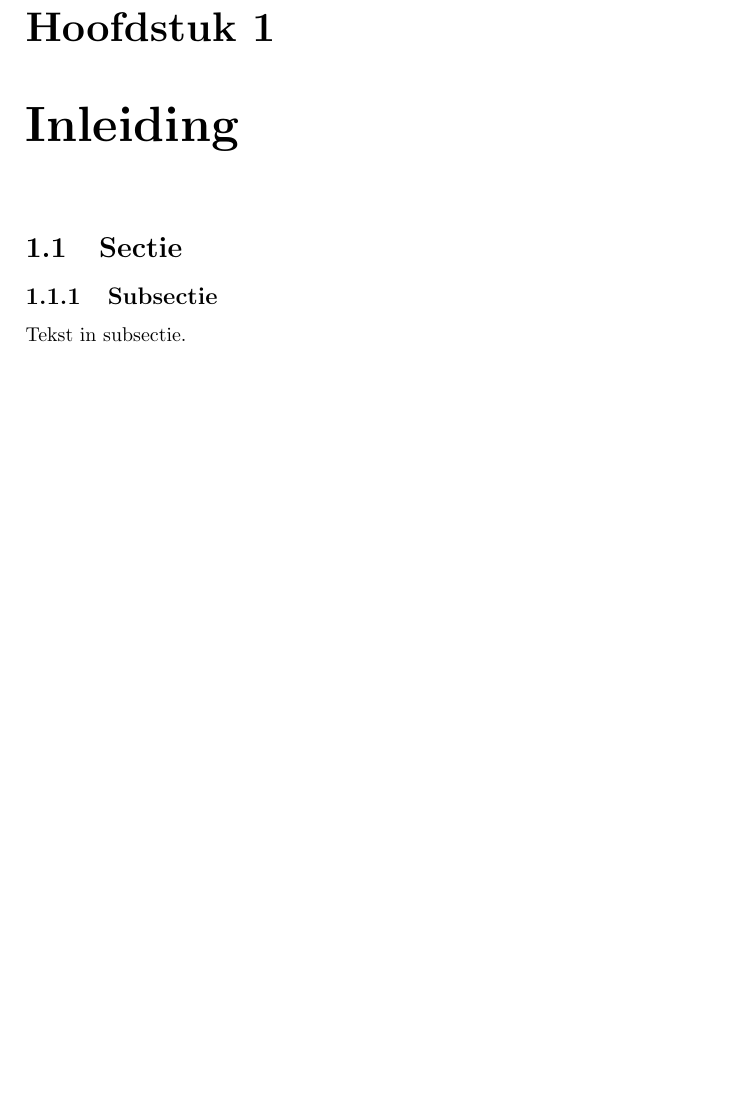
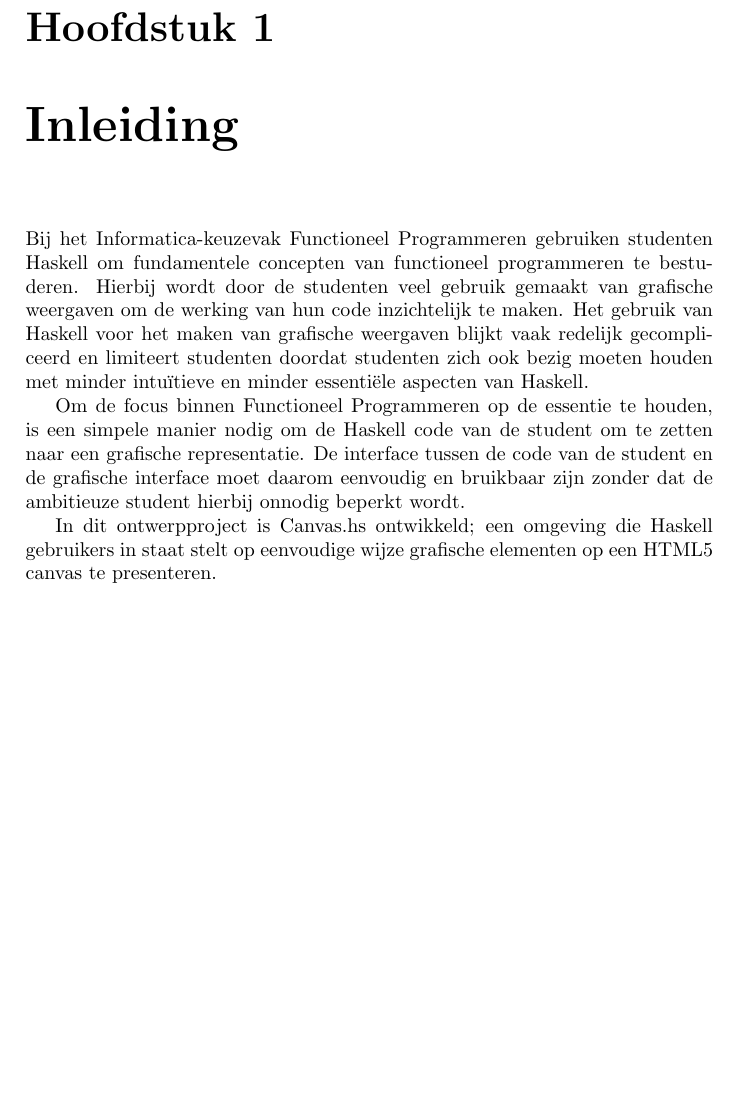
Before and after one commit to CanvasHS/Verslag, a LaTeX document (verslag.tex, which reads Hoofdstukken/inleiding.tex): part of page 3 of 10, cut so that both start at the same text. Compiled offline with pdfLaTeX.

Commit message:
Part of inleiding written and encoding set to uft8 to simplify using accented letters

```diff
--- a/Hoofdstukken/inleiding.tex
+++ b/Hoofdstukken/inleiding.tex
@@ -1,4 +1,6 @@
 \chapter{Inleiding}
-\section{Sectie}
-\subsection{Subsectie}
-Tekst in subsectie.
+Bij het Informatica-keuzevak Functioneel Programmeren gebruiken studenten Haskell om fundamentele concepten van functioneel programmeren te bestuderen. Hierbij wordt door de studenten veel gebruik gemaakt van grafische weergaven om de werking van hun code inzichtelijk te maken. Het gebruik van Haskell voor het maken van grafische weergaven blijkt vaak redelijk gecompliceerd en  limiteert studenten doordat studenten zich ook bezig moeten houden met minder intuïtieve en minder essentiële aspecten van Haskell.
+
+Om de focus binnen Functioneel Programmeren op de essentie te houden, is een simpele manier nodig om de Haskell code van de student om te zetten naar een grafische representatie. De interface tussen de code van de student en de grafische interface moet daarom eenvoudig en bruikbaar zijn zonder dat de ambitieuze student hierbij onnodig beperkt wordt.
+
+In dit ontwerpproject is Canvas.hs ontwikkeld; een omgeving die Haskell gebruikers in staat stelt op eenvoudige wijze grafische elementen op een HTML5 canvas te presenteren.
--- a/verslag.tex
+++ b/verslag.tex
@@ -2,6 +2,7 @@
 \usepackage[dutch]{babel}
 \usepackage{graphicx}
 \usepackage{enumerate}
+\usepackage[utf8]{inputenc}
 
 \makeindex
 \begin{document}
```
Also changed, not shown: verslag.pdf.
